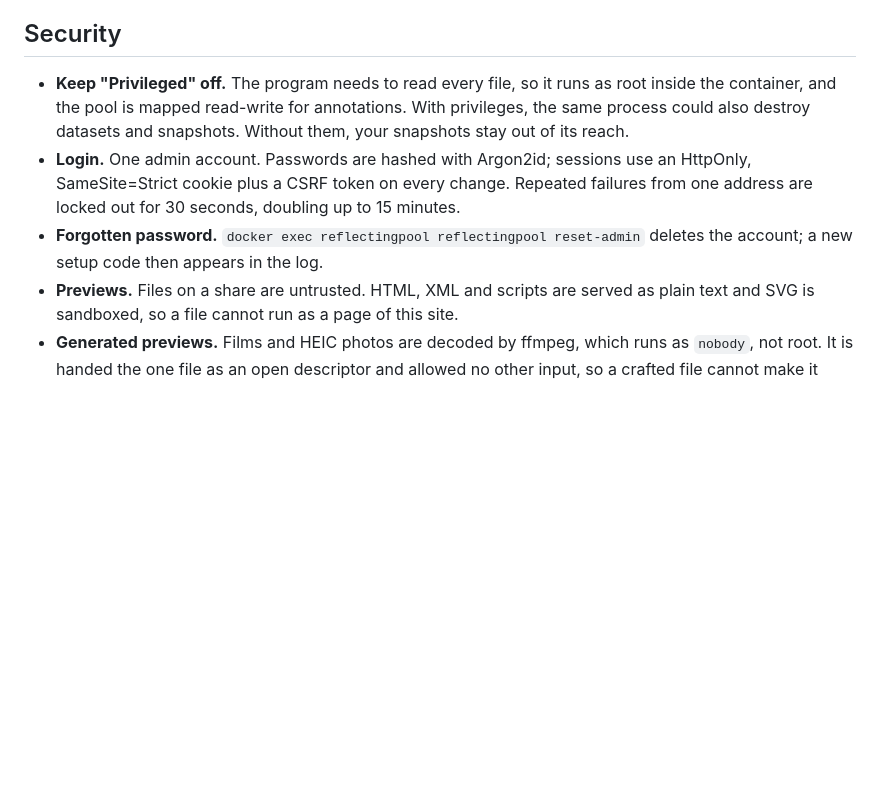
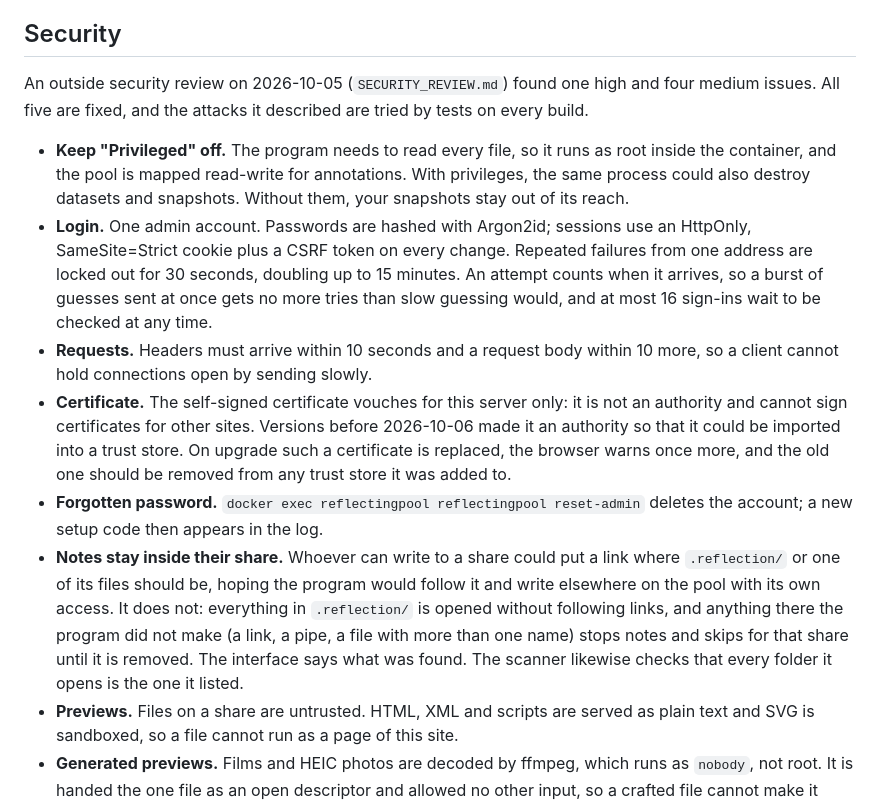
Before and after one commit to IsaacFW/reflectingpool, a Markdown page: README.md, the part around the change. Rendered like a GitHub page; blank space fills up the shorter version.

```diff
--- a/README.md
+++ b/README.md
@@ -142,9 +142,14 @@ Always skipped: `.zfs` snapshot directories, `<root>/system/docker` (Docker's im
 
 ## Security
 
+An outside security review on 2026-10-05 (`SECURITY_REVIEW.md`) found one high and four medium issues. All five are fixed, and the attacks it described are tried by tests on every build.
+
 - **Keep "Privileged" off.** The program needs to read every file, so it runs as root inside the container, and the pool is mapped read-write for annotations. With privileges, the same process could also destroy datasets and snapshots. Without them, your snapshots stay out of its reach.
-- **Login.** One admin account. Passwords are hashed with Argon2id; sessions use an HttpOnly, SameSite=Strict cookie plus a CSRF token on every change. Repeated failures from one address are locked out for 30 seconds, doubling up to 15 minutes.
+- **Login.** One admin account. Passwords are hashed with Argon2id; sessions use an HttpOnly, SameSite=Strict cookie plus a CSRF token on every change. Repeated failures from one address are locked out for 30 seconds, doubling up to 15 minutes. An attempt counts when it arrives, so a burst of guesses sent at once gets no more tries than slow guessing would, and at most 16 sign-ins wait to be checked at any time.
+- **Requests.** Headers must arrive within 10 seconds and a request body within 10 more, so a client cannot hold connections open by sending slowly.
+- **Certificate.** The self-signed certificate vouches for this server only: it is not an authority and cannot sign certificates for other sites. Versions before 2026-10-06 made it an authority so that it could be imported into a trust store. On upgrade such a certificate is replaced, the browser warns once more, and the old one should be removed from any trust store it was added to.
 - **Forgotten password.** `docker exec reflectingpool reflectingpool reset-admin` deletes the account; a new setup code then appears in the log.
+- **Notes stay inside their share.** Whoever can write to a share could put a link where `.reflection/` or one of its files should be, hoping the program would follow it and write elsewhere on the pool with its own access. It does not: everything in `.reflection/` is opened without following links, and anything there the program did not make (a link, a pipe, a file with more than one name) stops notes and skips for that share until it is removed. The interface says what was found. The scanner likewise checks that every folder it opens is the one it listed.
 - **Previews.** Files on a share are untrusted. HTML, XML and scripts are served as plain text and SVG is sandboxed, so a file cannot run as a page of this site.
 - **Generated previews.** Films and HEIC photos are decoded by ffmpeg, which runs as `nobody`, not root. It is handed the one file as an open descriptor and allowed no other input, so a crafted file cannot make it read anything else; it has a time and a memory limit. RAW photos are not decoded: the JPEG the camera embedded is copied out. A bug in a decoder could still run code inside the container as `nobody`.
 
```
Also changed, not shown: SCOPE.md (+6 -1 lines), SECURITY_REVIEW.md (+2 -0 lines).
